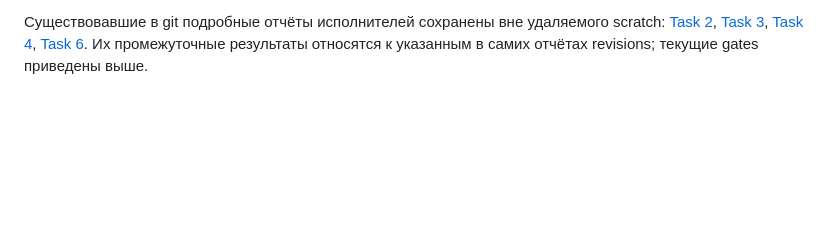
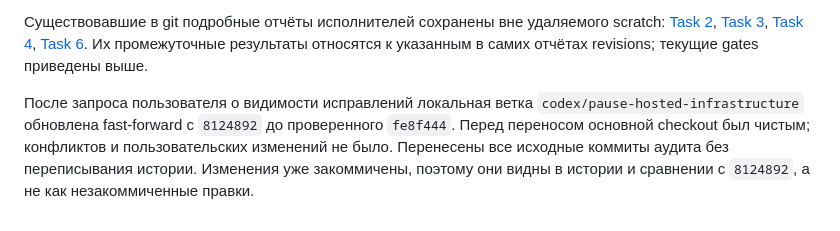
Before and after one commit to Kamori-app/kamori-app, a Markdown page: docs/audits/2026-10-15-remediation.md, the part around the change. Drawn GitHub-style; blank space fills up the shorter version.

Commit message:
docs: record audit integration into local branch

```diff
--- a/docs/audits/2026-10-15-remediation.md
+++ b/docs/audits/2026-10-15-remediation.md
@@ -134,3 +134,5 @@ Final focused matrix: **10 passed**, full server: **151 passed**, 0 ignored/fail
 Все восемь задач плана завершены, все 30 подтверждённых находок исправлены и приняты независимыми ревью. Пятнадцать решений с ценой ошибки архивированы отдельно. Основной checkout остался чистым на `8124892`; исправления сохранены коммитами в managed detached worktree. Deploy, push, merge, изменение реальных credentials и принятие лицензии Xcode не выполнялись. Собственные disposable контейнеры, volumes и два Rust build cache удалены после успешных проверок; APK, сырые локальные логи и нормализованные метрики сохранены. SDD scratch удаляется после коммита архива, managed worktree остаётся на месте.
 
 Существовавшие в git подробные отчёты исполнителей сохранены вне удаляемого scratch: [Task 2](implementation-reports/2026-10-15-task-2.md), [Task 3](implementation-reports/2026-10-15-task-3.md), [Task 4](implementation-reports/2026-10-15-task-4.md), [Task 6](implementation-reports/2026-10-15-task-6.md). Их промежуточные результаты относятся к указанным в самих отчётах revisions; текущие gates приведены выше.
+
+После запроса пользователя о видимости исправлений локальная ветка `codex/pause-hosted-infrastructure` обновлена fast-forward с `8124892` до проверенного `fe8f444`. Перед переносом основной checkout был чистым; конфликтов и пользовательских изменений не было. Перенесены все исходные коммиты аудита без переписывания истории. Изменения уже закоммичены, поэтому они видны в истории и сравнении с `8124892`, а не как незакоммиченные правки.
```
Also changed, not shown: docs/audits/2026-10-15-kamori.md (+1 -1 lines).
